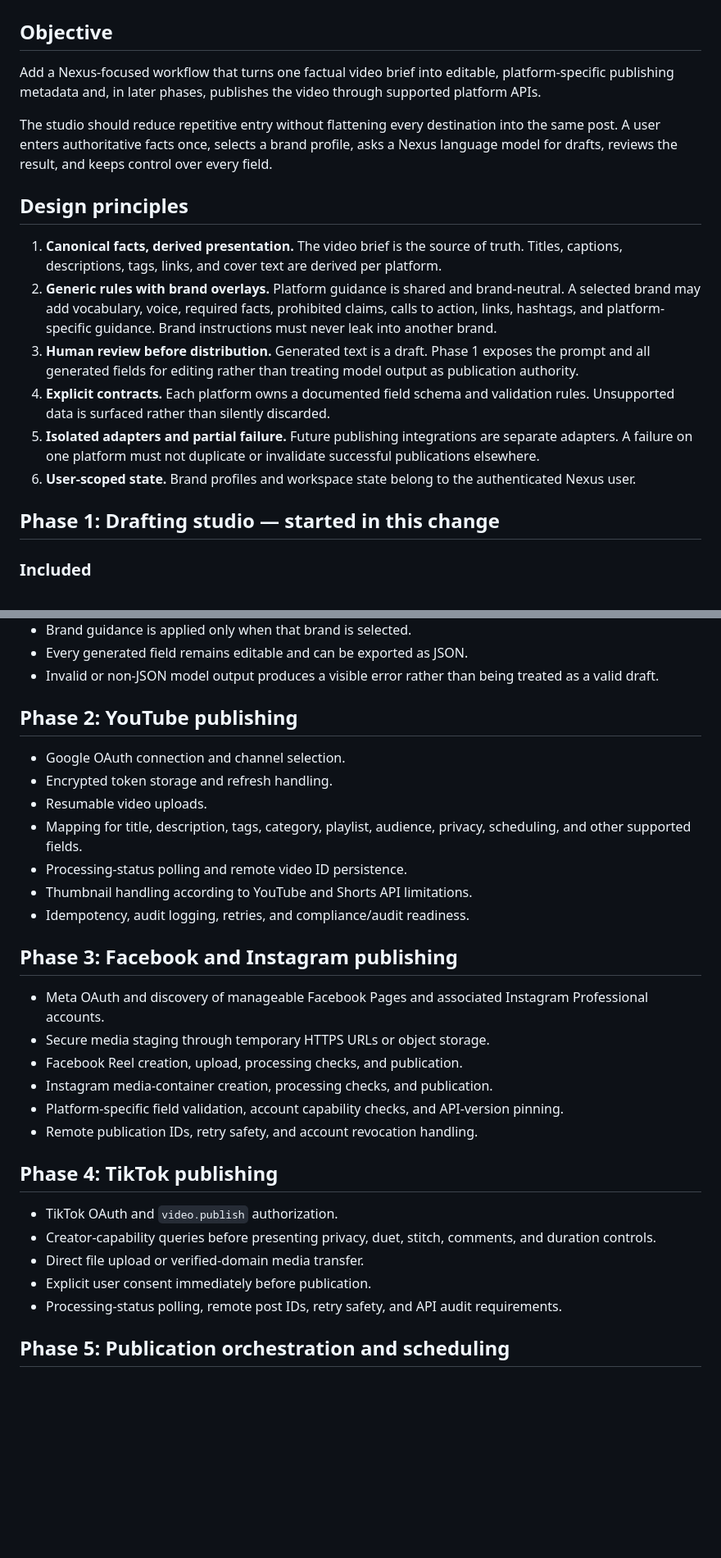
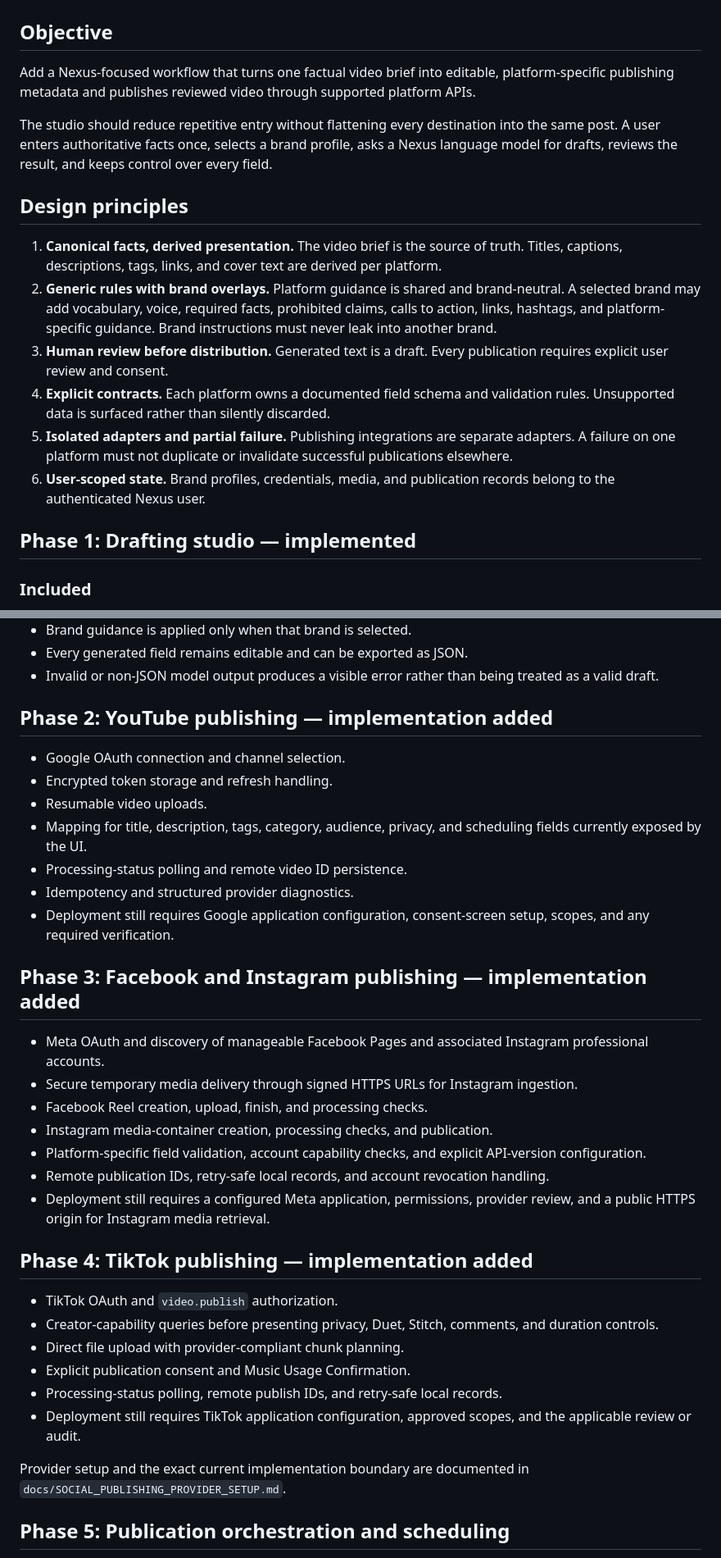
Before and after one commit to gevanoff/nexus, a Markdown page: docs/SOCIAL_PUBLISHING_STUDIO.md, 2 parts joined by grey strips. Shown at 82% size. GitHub-like rendering; blank space fills up the shorter version.

Commit message:
record phases 2 through 4 implementation status

```diff
--- a/docs/SOCIAL_PUBLISHING_STUDIO.md
+++ b/docs/SOCIAL_PUBLISHING_STUDIO.md
@@ -2,7 +2,7 @@
 
 ## Objective
 
-Add a Nexus-focused workflow that turns one factual video brief into editable, platform-specific publishing metadata and, in later phases, publishes the video through supported platform APIs.
+Add a Nexus-focused workflow that turns one factual video brief into editable, platform-specific publishing metadata and publishes reviewed video through supported platform APIs.
 
 The studio should reduce repetitive entry without flattening every destination into the same post. A user enters authoritative facts once, selects a brand profile, asks a Nexus language model for drafts, reviews the result, and keeps control over every field.
 
@@ -10,12 +10,12 @@ The studio should reduce repetitive entry without flattening every destination i
 
 1. **Canonical facts, derived presentation.** The video brief is the source of truth. Titles, captions, descriptions, tags, links, and cover text are derived per platform.
 2. **Generic rules with brand overlays.** Platform guidance is shared and brand-neutral. A selected brand may add vocabulary, voice, required facts, prohibited claims, calls to action, links, hashtags, and platform-specific guidance. Brand instructions must never leak into another brand.
-3. **Human review before distribution.** Generated text is a draft. Phase 1 exposes the prompt and all generated fields for editing rather than treating model output as publication authority.
+3. **Human review before distribution.** Generated text is a draft. Every publication requires explicit user review and consent.
 4. **Explicit contracts.** Each platform owns a documented field schema and validation rules. Unsupported data is surfaced rather than silently discarded.
-5. **Isolated adapters and partial failure.** Future publishing integrations are separate adapters. A failure on one platform must not duplicate or invalidate successful publications elsewhere.
-6. **User-scoped state.** Brand profiles and workspace state belong to the authenticated Nexus user.
+5. **Isolated adapters and partial failure.** Publishing integrations are separate adapters. A failure on one platform must not duplicate or invalidate successful publications elsewhere.
+6. **User-scoped state.** Brand profiles, credentials, media, and publication records belong to the authenticated Nexus user.
 
-## Phase 1: Drafting studio — started in this change
+## Phase 1: Drafting studio — implemented
 
 ### Included
 
@@ -58,32 +58,36 @@ The studio should reduce repetitive entry without flattening every destination i
 - Every generated field remains editable and can be exported as JSON.
 - Invalid or non-JSON model output produces a visible error rather than being treated as a valid draft.
 
-## Phase 2: YouTube publishing
+## Phase 2: YouTube publishing — implementation added
 
 - Google OAuth connection and channel selection.
 - Encrypted token storage and refresh handling.
 - Resumable video uploads.
-- Mapping for title, description, tags, category, playlist, audience, privacy, scheduling, and other supported fields.
+- Mapping for title, description, tags, category, audience, privacy, and scheduling fields currently exposed by the UI.
 - Processing-status polling and remote video ID persistence.
-- Thumbnail handling according to YouTube and Shorts API limitations.
-- Idempotency, audit logging, retries, and compliance/audit readiness.
+- Idempotency and structured provider diagnostics.
+- Deployment still requires Google application configuration, consent-screen setup, scopes, and any required verification.
 
-## Phase 3: Facebook and Instagram publishing
+## Phase 3: Facebook and Instagram publishing — implementation added
 
-- Meta OAuth and discovery of manageable Facebook Pages and associated Instagram Professional accounts.
-- Secure media staging through temporary HTTPS URLs or object storage.
-- Facebook Reel creation, upload, processing checks, and publication.
+- Meta OAuth and discovery of manageable Facebook Pages and associated Instagram professional accounts.
+- Secure temporary media delivery through signed HTTPS URLs for Instagram ingestion.
+- Facebook Reel creation, upload, finish, and processing checks.
 - Instagram media-container creation, processing checks, and publication.
-- Platform-specific field validation, account capability checks, and API-version pinning.
-- Remote publication IDs, retry safety, and account revocation handling.
+- Platform-specific field validation, account capability checks, and explicit API-version configuration.
+- Remote publication IDs, retry-safe local records, and account revocation handling.
+- Deployment still requires a configured Meta application, permissions, provider review, and a public HTTPS origin for Instagram media retrieval.
 
-## Phase 4: TikTok publishing
+## Phase 4: TikTok publishing — implementation added
 
 - TikTok OAuth and `video.publish` authorization.
-- Creator-capability queries before presenting privacy, duet, stitch, comments, and duration controls.
-- Direct file upload or verified-domain media transfer.
-- Explicit user consent immediately before publication.
-- Processing-status polling, remote post IDs, retry safety, and API audit requirements.
+- Creator-capability queries before presenting privacy, Duet, Stitch, comments, and duration controls.
+- Direct file upload with provider-compliant chunk planning.
+- Explicit publication consent and Music Usage Confirmation.
+- Processing-status polling, remote publish IDs, and retry-safe local records.
+- Deployment still requires TikTok application configuration, approved scopes, and the applicable review or audit.
+
+Provider setup and the exact current implementation boundary are documented in `docs/SOCIAL_PUBLISHING_PROVIDER_SETUP.md`.
 
 ## Phase 5: Publication orchestration and scheduling
 
```
Also changed, not shown: other parts of docs/SOCIAL_PUBLISHING_STUDIO.md (+10 -10 lines).
